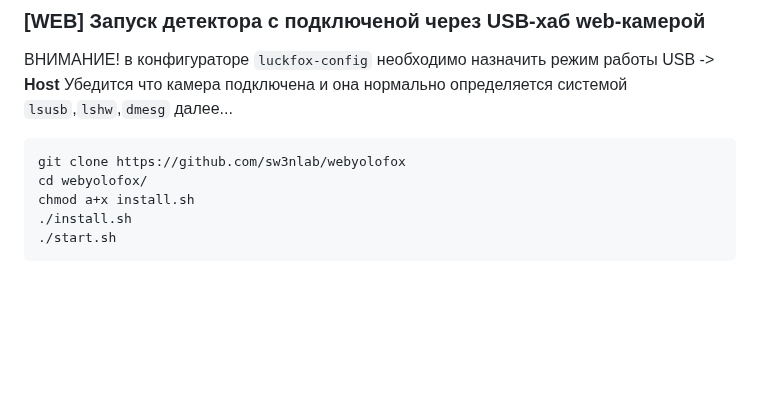
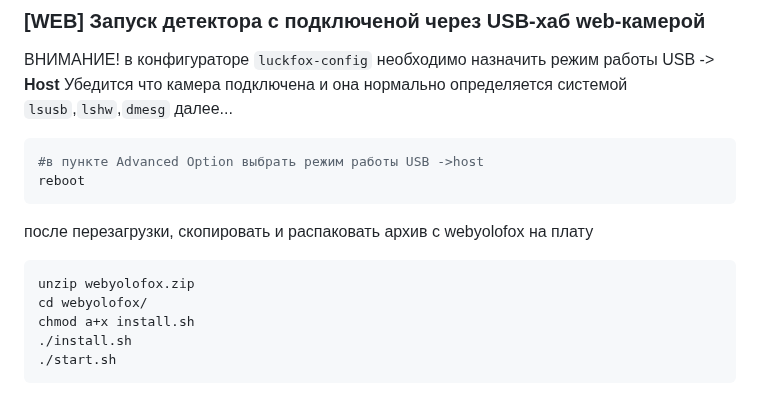
Before and after one commit to sw3nlab/webyolofox, a Markdown page: README.md, the part around the change. Rendered like a GitHub page; blank space fills up the shorter version.

````diff
--- a/README.md
+++ b/README.md
@@ -64,7 +64,12 @@ cd remote/
 Убедится что камера подключена и она нормально определяется системой `lsusb`,`lshw`,`dmesg`
 далее...
 ```bash
-git clone https://github.com/sw3nlab/webyolofox
+#в пункте Advanced Option выбрать режим работы USB ->host
+reboot
+```
+после перезагрузки, скопировать и распаковать архив с webyolofox на плату
+```bash
+unzip webyolofox.zip
 cd webyolofox/
 chmod a+x install.sh
 ./install.sh
````
